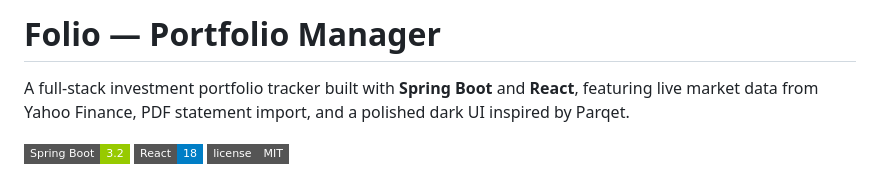
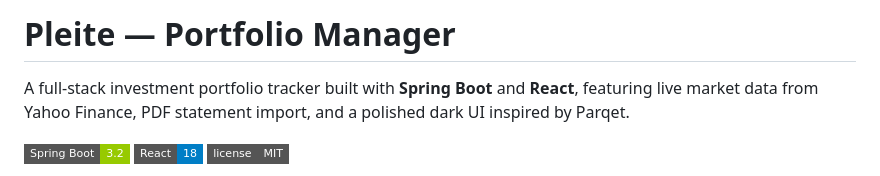
Before and after one commit to reevik/pleite, a Markdown page: README.md, the part around the change. GitHub-like rendering; badges without logos.

```diff
--- a/README.md
+++ b/README.md
@@ -1,4 +1,4 @@
-# Folio — Portfolio Manager
+# Pleite — Portfolio Manager
 
 A full-stack investment portfolio tracker built with **Spring Boot** and **React**, featuring live market data from Yahoo Finance, PDF statement import, and a polished dark UI inspired by Parqet.
 
```
